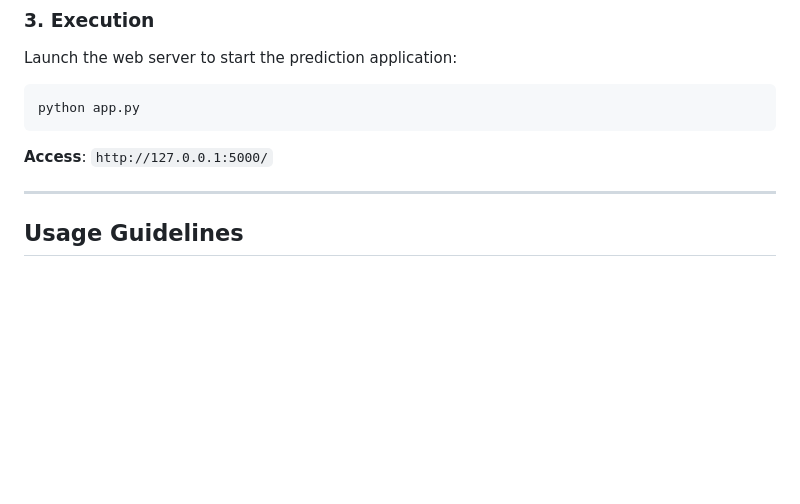
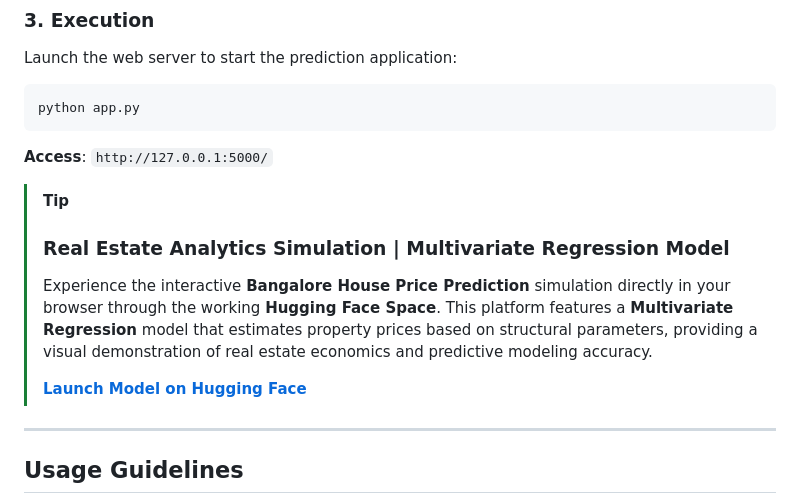
Before and after one commit to Amey-Thakur/BANGALORE-HOUSE-PRICE-PREDICTION, a Markdown page: README.md, the part around the change. GitHub-like rendering; blank space fills up the shorter version.

Commit message:
BHPP
Co-authored-by: Mega Satish <mega.modha@gmail.com>

````diff
--- a/README.md
+++ b/README.md
@@ -230,7 +230,15 @@ python app.py
 ```
 **Access**: `http://127.0.0.1:5000/`
 
+> [!TIP]
+> ### Real Estate Analytics Simulation | Multivariate Regression Model
+>
+> Experience the interactive **Bangalore House Price Prediction** simulation directly in your browser through the working **Hugging Face Space**. This platform features a **Multivariate Regression** model that estimates property prices based on structural parameters, providing a visual demonstration of real estate economics and predictive modeling accuracy.
+>
+> [**Launch Model on Hugging Face**](https://huggingface.co/spaces/ameythakur/Bangalore-House-Price-Prediction)
+
 ---
+
 
 <!-- USAGE GUIDELINES -->
 <a name="usage-guidelines"></a>
````
